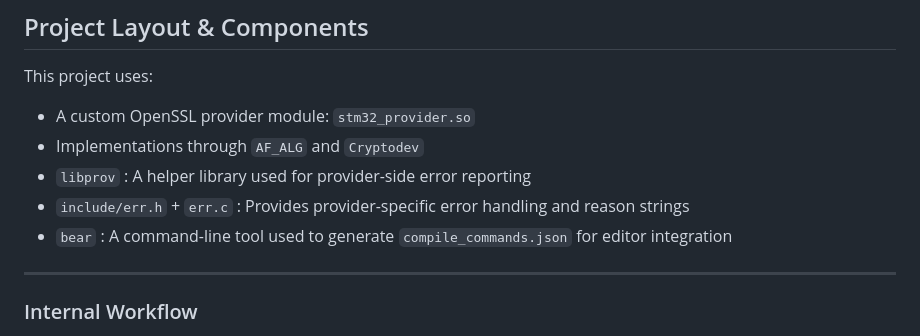
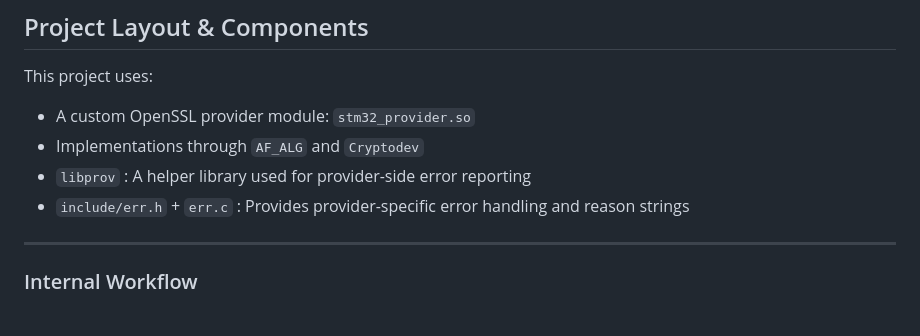
Before and after one commit to mxvxzzz/stm32-provider, a Markdown page: README.md, the part around the change. GitHub-like rendering.

```diff
--- a/README.md
+++ b/README.md
@@ -17,7 +17,6 @@ This project uses:
 - Implementations through `AF_ALG` and `Cryptodev`
 - `libprov` : A helper library used for provider-side error reporting
 - `include/err.h` + `err.c` : Provides provider-specific error handling and reason strings
-- `bear` : A command-line tool used to generate `compile_commands.json` for editor integration
 ---
 
 ### Internal Workflow
```
